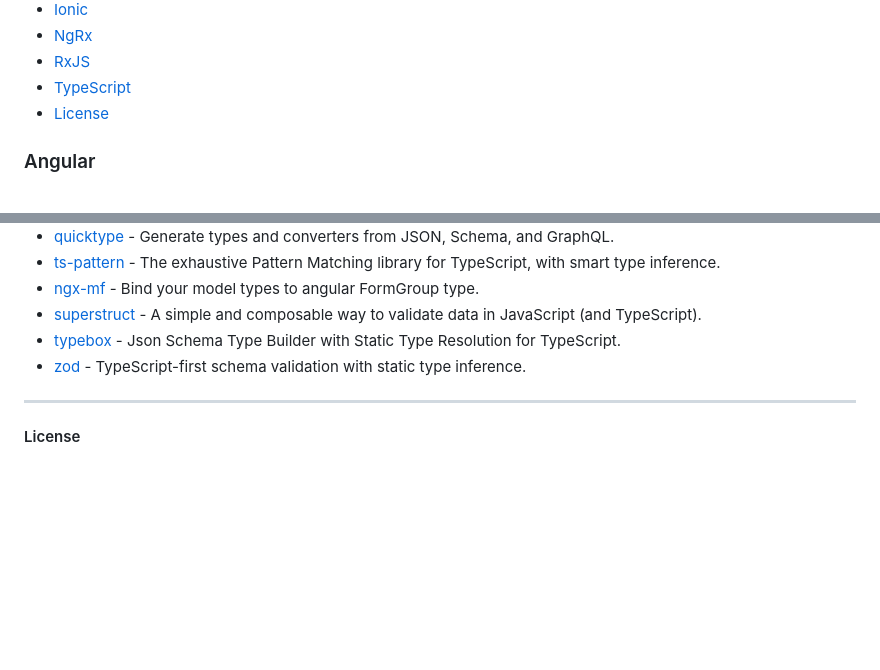
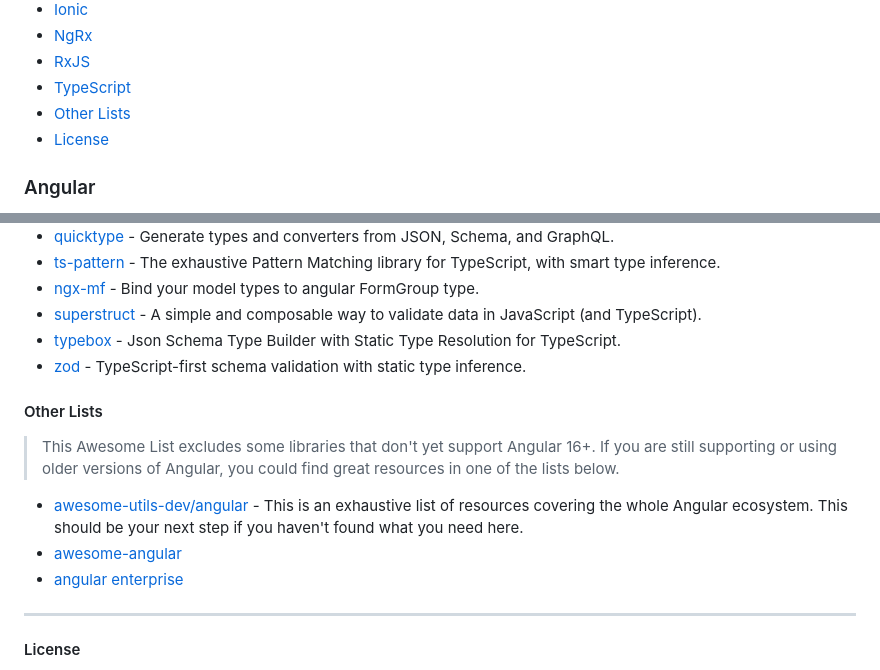
Before and after one commit to francomattar/awesome-git-angular, a Markdown page: README.md, 2 parts joined by grey strips. Rendered like a GitHub page; blank space fills up the shorter version.

Commit message:
docs: add other lists section (#643)

```diff
--- a/README.md
+++ b/README.md
@@ -98,6 +98,7 @@ Current Angular version: [![npm version](https://badge.fury.io/js/%40angular%2Fc
 * [NgRx](#ngrx)
 * [RxJS](#rxjs)
 * [TypeScript](#typescript)
+* [Other Lists](#other-lists)
 * [License](#license)
 
 ### Angular
@@ -1185,6 +1186,14 @@ for Bootstrap 5 & Angular 17.
 * [typebox](https://github.com/sinclairzx81/typebox) - Json Schema Type Builder with Static Type Resolution for TypeScript.
 * [zod](https://github.com/colinhacks/zod) - TypeScript-first schema validation with static type inference.
 
+#### Other Lists
+
+> This Awesome List excludes some libraries that don't yet support Angular 16+.  If you are still supporting or using older versions of Angular, you could find great resources in one of the lists below.
+
+* [awesome-utils-dev/angular](https://github.com/pegaltier/awesome-utils-dev/blob/master/utils-coding/utils-angular-list.md) - This is an exhaustive list of resources covering the whole Angular ecosystem. This should be your next step if you haven't found what you need here.
+* [awesome-angular](https://github.com/DaanDeSmedt/awesome-angular)
+* [angular enterprise](https://angular-enterprise.com/en/ngcategory/resources/)
+
 ---
 
 #### License
```
